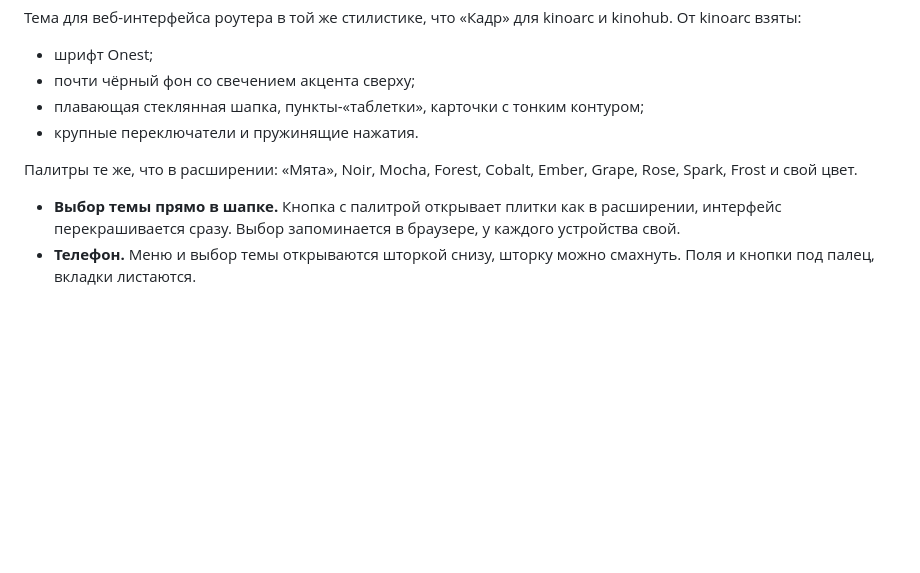
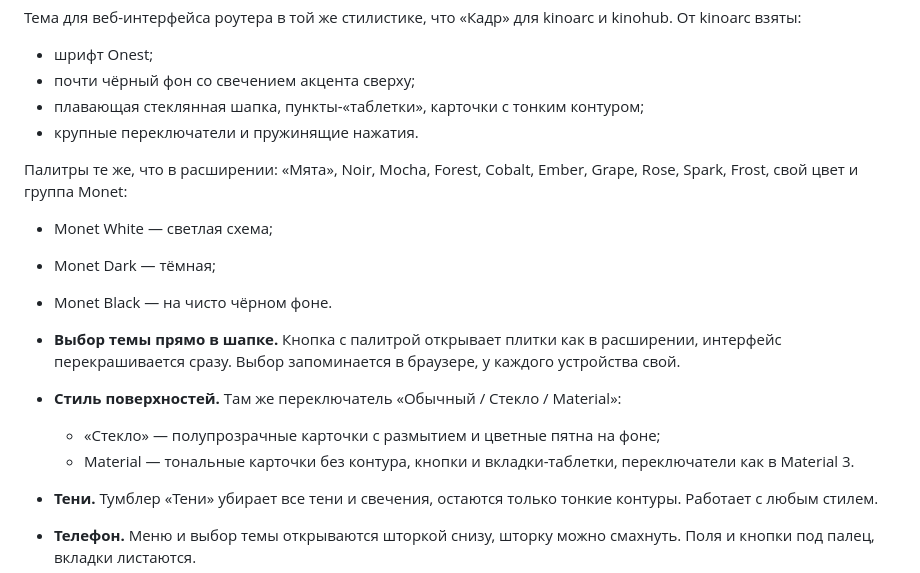
Before and after one commit to splithillz/one, a Markdown page: luci-theme-kadr/README.md, the part around one of its changes. Drawn GitHub-style; blank space fills up the shorter version.

```diff
--- a/luci-theme-kadr/README.md
+++ b/luci-theme-kadr/README.md
@@ -8,9 +8,16 @@
 - плавающая стеклянная шапка, пункты-«таблетки», карточки с тонким контуром;
 - крупные переключатели и пружинящие нажатия.
 
-Палитры те же, что в расширении: «Мята», Noir, Mocha, Forest, Cobalt, Ember, Grape, Rose, Spark, Frost и свой цвет.
+Палитры те же, что в расширении: «Мята», Noir, Mocha, Forest, Cobalt, Ember, Grape, Rose, Spark, Frost, свой цвет и группа Monet:
+- Monet White — светлая схема;
+- Monet Dark — тёмная;
+- Monet Black — на чисто чёрном фоне.
 
 - **Выбор темы прямо в шапке.** Кнопка с палитрой открывает плитки как в расширении, интерфейс перекрашивается сразу. Выбор запоминается в браузере, у каждого устройства свой.
+- **Стиль поверхностей.** Там же переключатель «Обычный / Стекло / Material»:
+  - «Стекло» — полупрозрачные карточки с размытием и цветные пятна на фоне;
+  - Material — тональные карточки без контура, кнопки и вкладки-таблетки, переключатели как в Material 3.
+- **Тени.** Тумблер «Тени» убирает все тени и свечения, остаются только тонкие контуры. Работает с любым стилем.
 - **Телефон.** Меню и выбор темы открываются шторкой снизу, шторку можно смахнуть. Поля и кнопки под палец, вкладки листаются.
 - **podkop.** Секции, настройки, диагностика и дашборд в стиле темы. Плитки выходов, задержки и активный выход окрашиваются в палитру.
 - Одна и та же тема для OpenWrt 25.12 (apk) и 24.10 (opkg). Меняется только внешний вид: разметка страниц та же, что у стандартной темы Bootstrap, поэтому другие приложения LuCI работают как обычно.
```
Also changed, not shown: other parts of luci-theme-kadr/README.md (+35 -9 lines), luci-theme-kadr/docs/monet.png (added), luci-theme-kadr/docs/palette.png, luci-theme-kadr/docs/styles.png (added), 11 other files.
